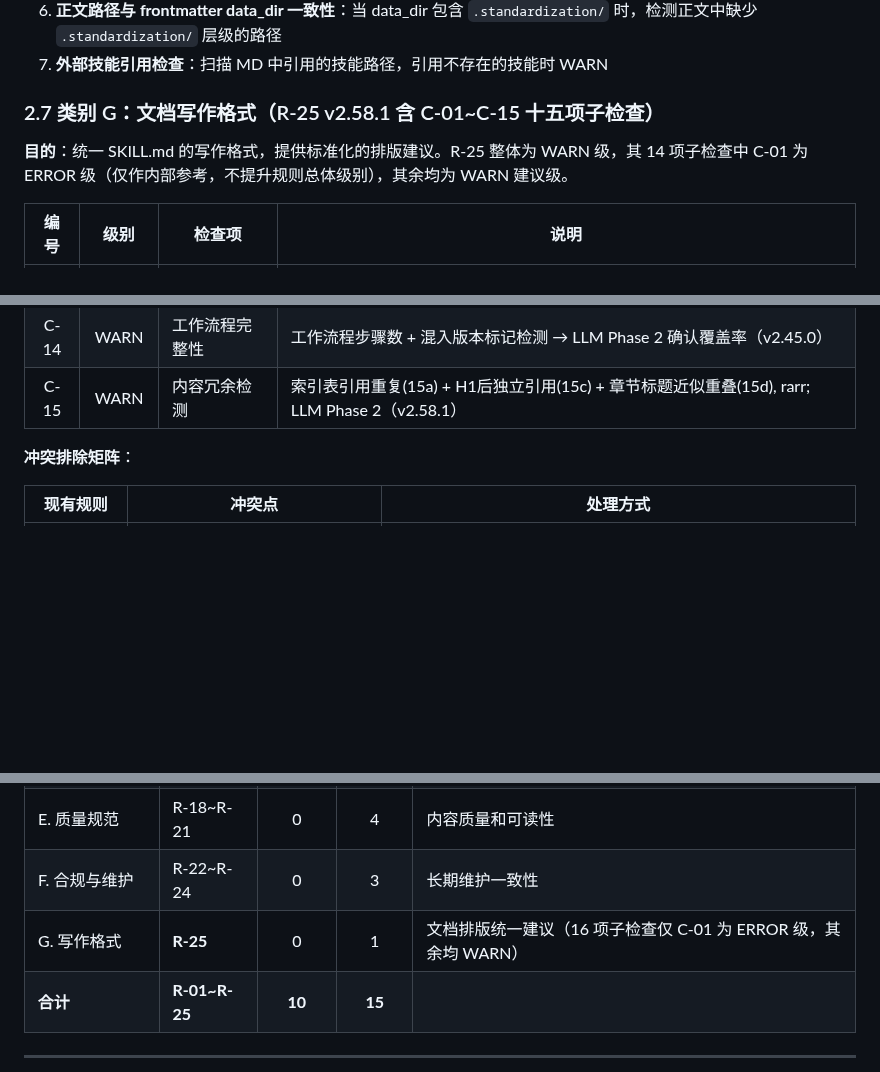
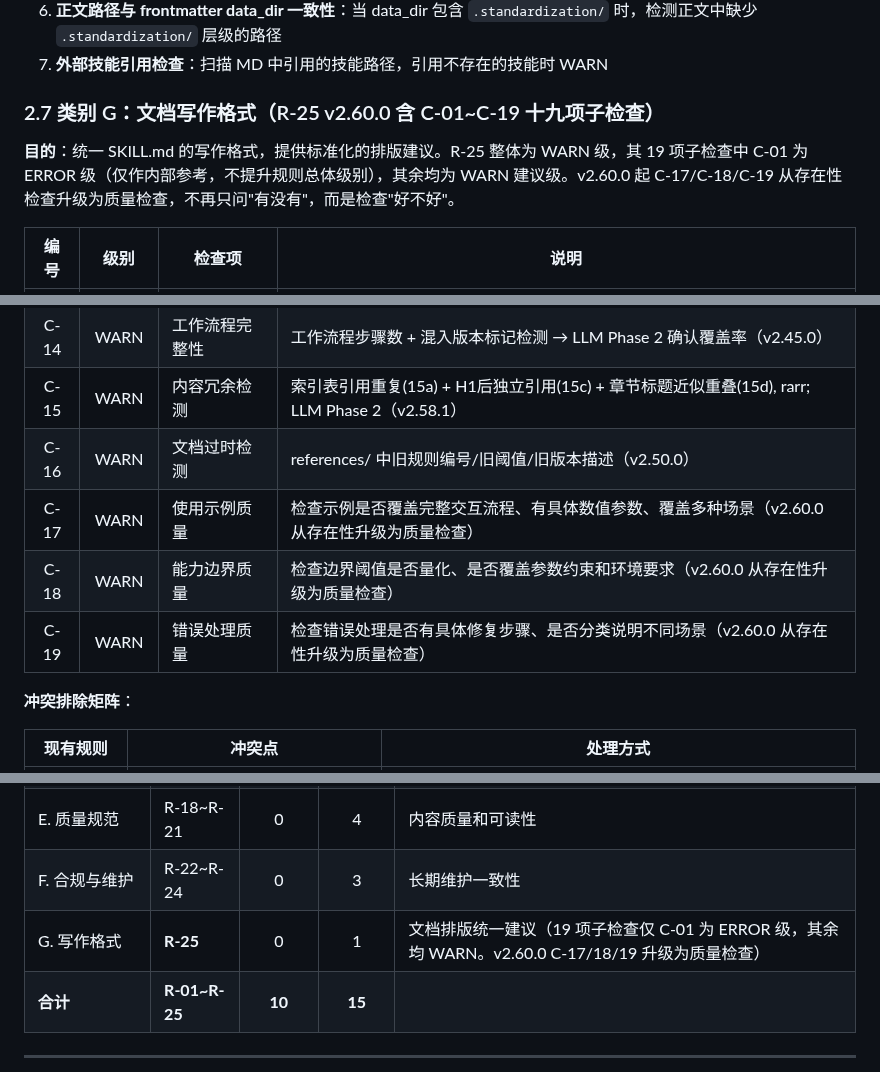
Before and after one commit to Ldxs001/workbuddy-skills, a Markdown page: skill-standardization-architecture.md, 3 parts joined by grey strips. Drawn GitHub-style; blank space fills up the shorter version.

```diff
--- a/skill-standardization-architecture.md
+++ b/skill-standardization-architecture.md
@@ -233,9 +233,9 @@ _data_dir_abs = os.path.normpath(os.path.join(SKILL_ROOT, "..", DEFAULT_DATA_DIR
 6. **正文路径与 frontmatter data_dir 一致性**：当 data_dir 包含 `.standardization/` 时，检测正文中缺少 `.standardization/` 层级的路径
 7. **外部技能引用检查**：扫描 MD 中引用的技能路径，引用不存在的技能时 WARN
 
-### 2.7 类别 G：文档写作格式（R-25 v2.58.1 含 C-01~C-15 十五项子检查）
+### 2.7 类别 G：文档写作格式（R-25 v2.60.0 含 C-01~C-19 十九项子检查）
 
-**目的**：统一 SKILL.md 的写作格式，提供标准化的排版建议。R-25 整体为 WARN 级，其 14 项子检查中 C-01 为 ERROR 级（仅作内部参考，不提升规则总体级别），其余均为 WARN 建议级。
+**目的**：统一 SKILL.md 的写作格式，提供标准化的排版建议。R-25 整体为 WARN 级，其 19 项子检查中 C-01 为 ERROR 级（仅作内部参考，不提升规则总体级别），其余均为 WARN 建议级。v2.60.0 起 C-17/C-18/C-19 从存在性检查升级为质量检查，不再只问"有没有"，而是检查"好不好"。
 
 | 编号 | 级别 | 检查项 | 说明 |
 |:----:|:----:|--------|------|
@@ -254,6 +254,10 @@ _data_dir_abs = os.path.normpath(os.path.join(SKILL_ROOT, "..", DEFAULT_DATA_DIR
 | C-13 | WARN | 渐进式索引表 | 核心能力章节末尾应包含 渐进式文件索引 表（列：文件名/位置/说明），references/ 文件未列出时报 WARN（v2.45.0） |
 | C-14 | WARN | 工作流程完整性 | 工作流程步骤数 + 混入版本标记检测 → LLM Phase 2 确认覆盖率（v2.45.0） |
 | C-15 | WARN | 内容冗余检测 | 索引表引用重复(15a) + H1后独立引用(15c) + 章节标题近似重叠(15d), rarr; LLM Phase 2（v2.58.1） |
+| C-16 | WARN | 文档过时检测 | references/ 中旧规则编号/旧阈值/旧版本描述（v2.50.0） |
+| C-17 | WARN | 使用示例质量 | 检查示例是否覆盖完整交互流程、有具体数值参数、覆盖多种场景（v2.60.0 从存在性升级为质量检查） |
+| C-18 | WARN | 能力边界质量 | 检查边界阈值是否量化、是否覆盖参数约束和环境要求（v2.60.0 从存在性升级为质量检查） |
+| C-19 | WARN | 错误处理质量 | 检查错误处理是否有具体修复步骤、是否分类说明不同场景（v2.60.0 从存在性升级为质量检查） |
 
 **冲突排除矩阵**：
 
@@ -274,7 +278,7 @@ _data_dir_abs = os.path.normpath(os.path.join(SKILL_ROOT, "..", DEFAULT_DATA_DIR
 | D. 安全与权限 | R-13~R-17 | 2 | 3 | 权限声明和风险控制（R-15、R-17 为 ERROR） |
 | E. 质量规范 | R-18~R-21 | 0 | 4 | 内容质量和可读性 |
 | F. 合规与维护 | R-22~R-24 | 0 | 3 | 长期维护一致性 |
-| G. 写作格式 | **R-25** | 0 | 1 | 文档排版统一建议（16 项子检查仅 C-01 为 ERROR 级，其余均 WARN） |
+| G. 写作格式 | **R-25** | 0 | 1 | 文档排版统一建议（19 项子检查仅 C-01 为 ERROR 级，其余均 WARN。v2.60.0 C-17/18/19 升级为质量检查） |
 | **合计** | **R-01~R-25** | **10** | **15** | |
 
 ---
```
Also changed, not shown: skills/activity-duration-estimation/立项申请书_电商平台.md (deleted, +0 -281 lines).
